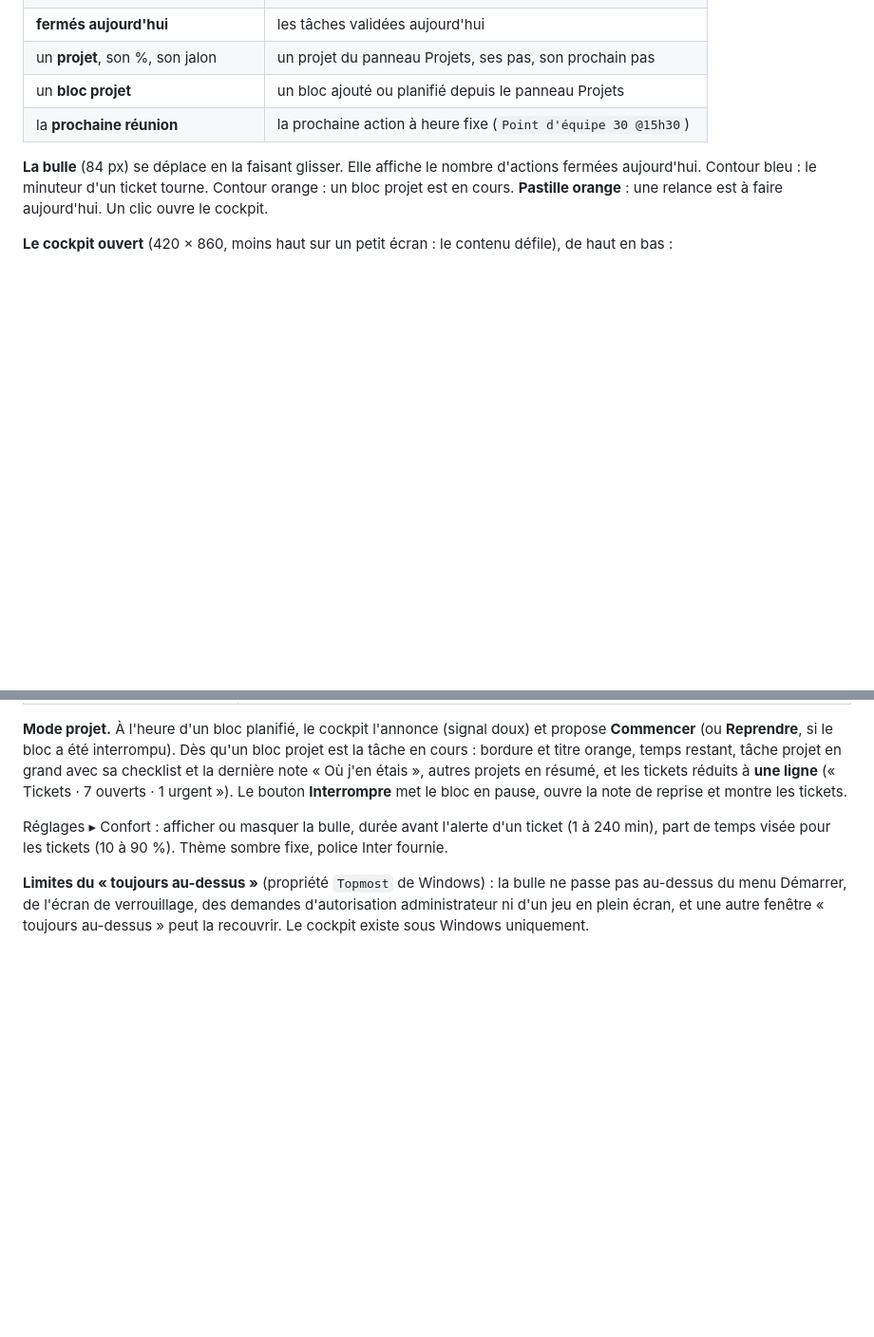
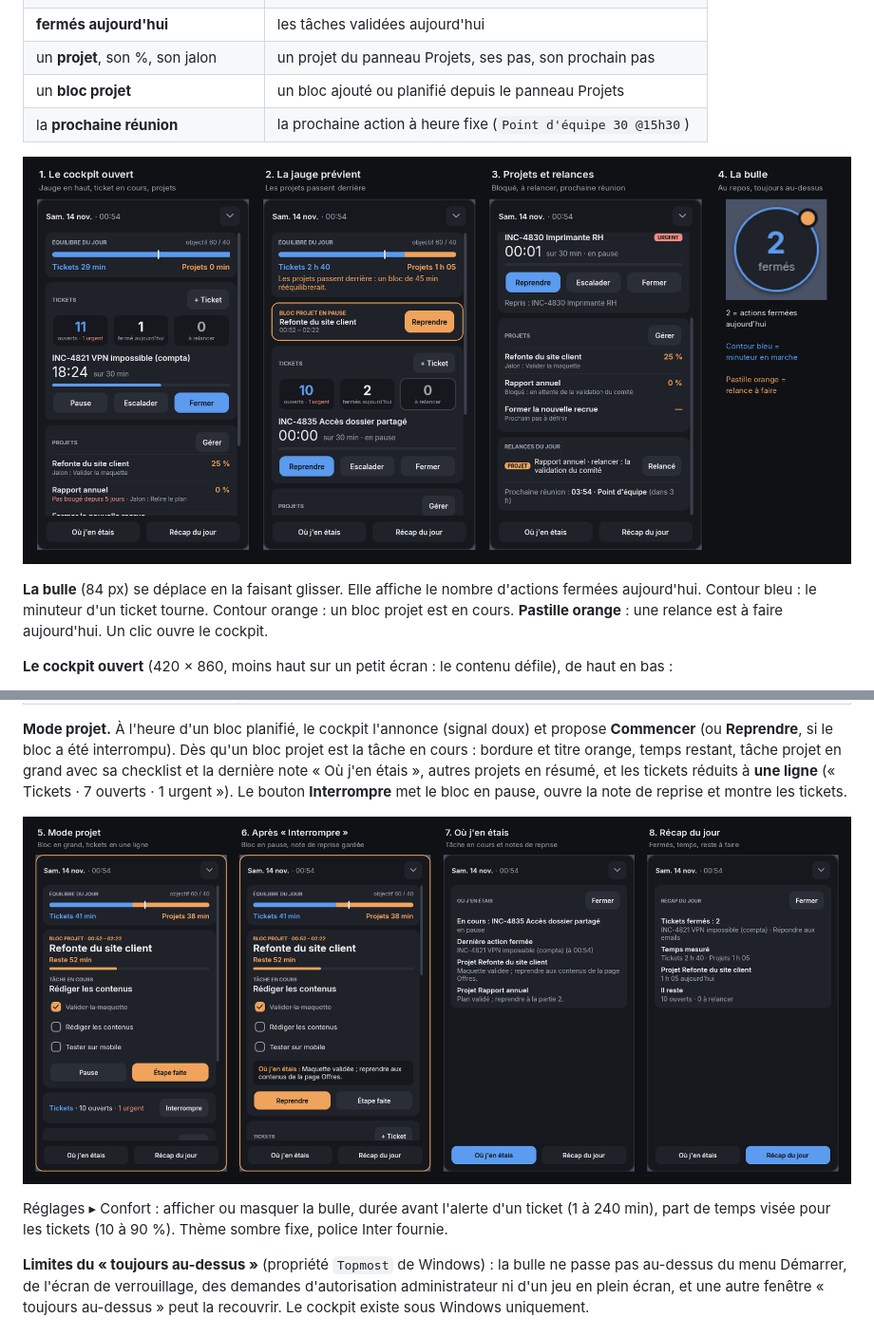
Before and after one commit to FLTuc/TDfocus, a Markdown page: README.md, 2 parts joined by grey strips. Shown at 95% size. Drawn GitHub-style; pictures changed too: docs/captures/cockpit-mode-projet.png (added), docs/captures/cockpit.png (added); blank space fills up the shorter version.

Commit message:
README : captures du cockpit complet (jauge, projets, relances, mode projet, récap)
Captures produites par la CI sous Windows PowerShell 5.1, réunies en deux images.

Co-Authored-By: Claude Fable 5.2 <noreply@anthropic.com>
Claude-Session: https://claude.ai/code/session_01BGnFSWG7RGCEaobRVJ8dYs

```diff
--- a/README.md
+++ b/README.md
@@ -228,6 +228,8 @@ ticketing et n'a aucune liste à part.
 | un **bloc projet** | un bloc ajouté ou planifié depuis le panneau Projets |
 | la **prochaine réunion** | la prochaine action à heure fixe (`Point d'équipe 30 @15h30`) |
 
+![Cockpit ouvert, jauge, projets et relances, bulle](docs/captures/cockpit.png)
+
 **La bulle** (84 px) se déplace en la faisant glisser. Elle affiche le nombre d'actions fermées
 aujourd'hui. Contour bleu : le minuteur d'un ticket tourne. Contour orange : un bloc projet est
 en cours. **Pastille orange** : une relance est à faire aujourd'hui. Un clic ouvre le cockpit.
@@ -264,6 +266,8 @@ en cours. **Pastille orange** : une relance est à faire aujourd'hui. Un clic ou
 restant, tâche projet en grand avec sa checklist et la dernière note « Où j'en étais », autres
 projets en résumé, et les tickets réduits à **une ligne** (« Tickets · 7 ouverts · 1 urgent »).
 Le bouton **Interrompre** met le bloc en pause, ouvre la note de reprise et montre les tickets.
+
+![Mode projet, interruption, « Où j'en étais », récap du jour](docs/captures/cockpit-mode-projet.png)
 
 Réglages ▸ Confort : afficher ou masquer la bulle, durée avant l'alerte d'un ticket (1 à 240 min),
 part de temps visée pour les tickets (10 à 90 %). Thème sombre fixe, police Inter fournie.
```
